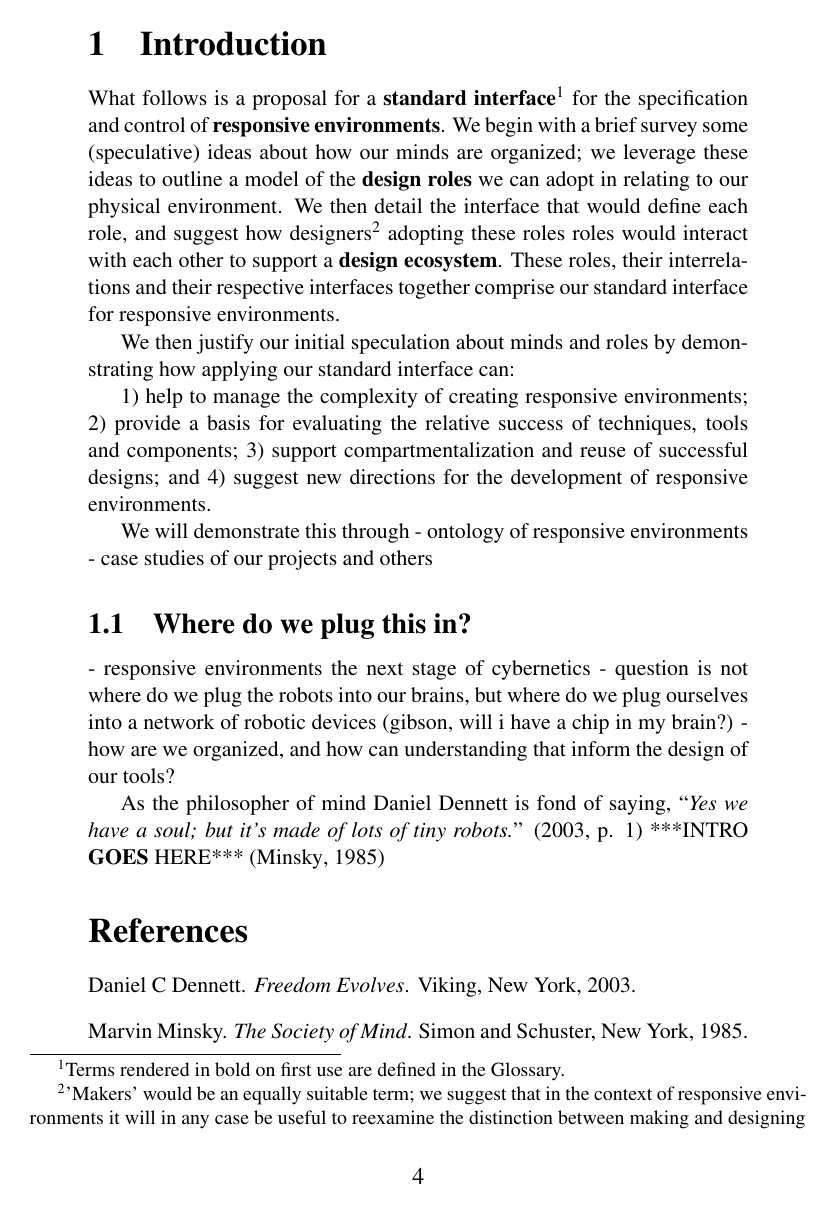
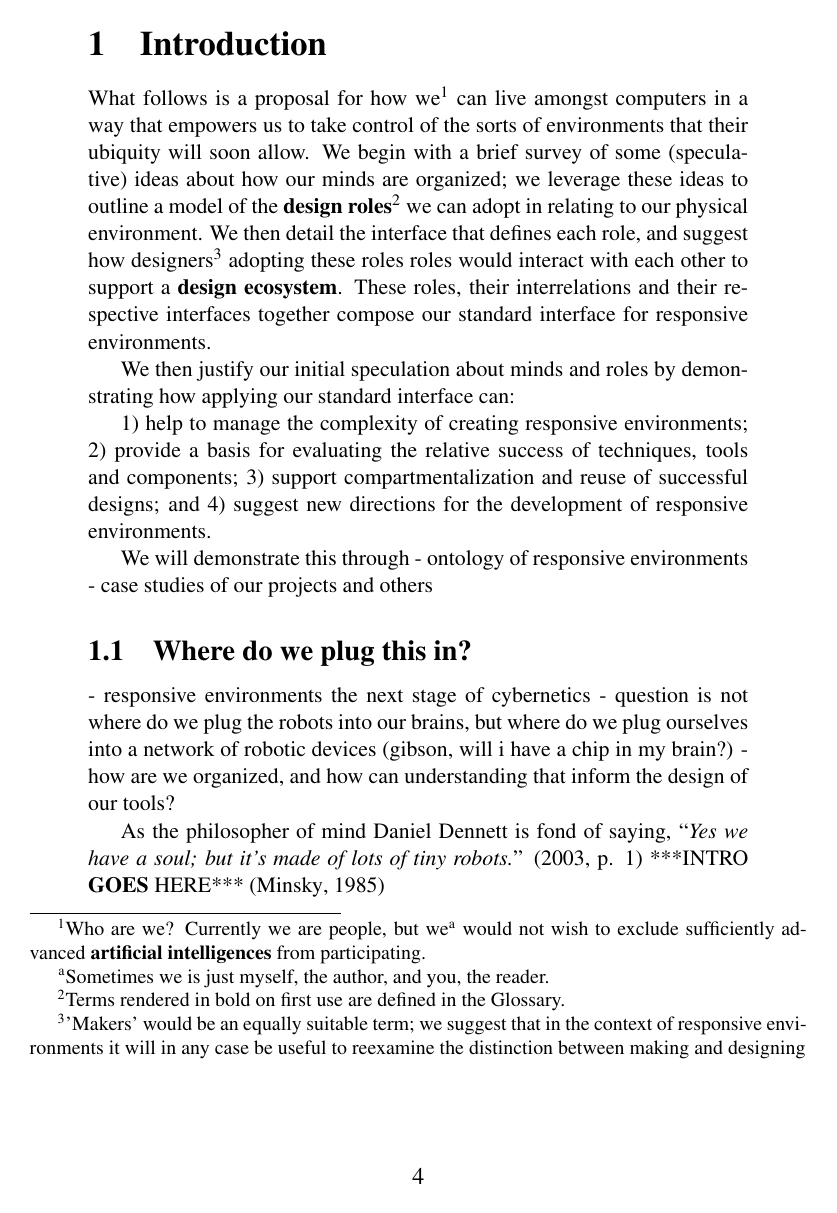
Before and after one commit to philetus/made_of_tiny_robots_thesis, a LaTeX document (top.tex, which reads text/intro.tex): page 4 of 4 before the commit and page 4 of 5 after it. Compiled offline with pdfLaTeX.

Commit message:
new beginning

```diff
--- a/text/intro.tex
+++ b/text/intro.tex
@@ -1,6 +1,15 @@
 \section{Introduction}
 %
-What follows is a proposal for a {\bf standard interface}\footnote{Terms rendered in bold on first use are defined in the Glossary.} for the specification and control of {\bf responsive environments}. We begin with a brief survey some (speculative) ideas about how our minds are organized; we leverage these ideas to outline a model of the {\bf design roles} we can adopt in relating to our physical environment. We then detail the interface that would define each role, and suggest how designers\footnote{'Makers' would be an equally suitable term; we suggest that in the context of responsive environments it will in any case be useful to reexamine the distinction between making and designing} adopting these roles roles would interact with each other to support a {\bf design ecosystem}. These roles, their interrelations and their respective interfaces together comprise our standard interface for responsive environments.
+What follows is a proposal for how we%
+    \footnote{Who are we? Currently we are people, but we\saveFootnoteCounterStartWithAlph\footnotemark{} would not wish to exclude sufficiently advanced {\bf artificial intelligences} from participating.}%
+        \footnotetext{Sometimes we is just myself, the author, and you, the reader.}%
+        \restoreFootnoteCounter{}
+can live amongst computers in a way that empowers us to take control of the sorts of environments that their ubiquity will soon allow.
+We begin with a brief survey of some (speculative) ideas about how our minds are organized; we leverage these ideas to outline a model of the {\bf design roles}%
+\footnote{Terms rendered in bold on first use are defined in the Glossary.}
+we can adopt in relating to our physical environment.
+We then detail the interface that defines each role, and suggest how designers\footnote{'Makers' would be an equally suitable term; we suggest that in the context of responsive environments it will in any case be useful to reexamine the distinction between making and designing} adopting these roles roles would interact with each other to support a {\bf design ecosystem}.
+These roles, their interrelations and their respective interfaces together compose our standard interface for responsive environments.
 
 We then justify our initial speculation about minds and roles by demonstrating how applying our standard interface can:
 
```
Also changed, not shown: top.pdf.
